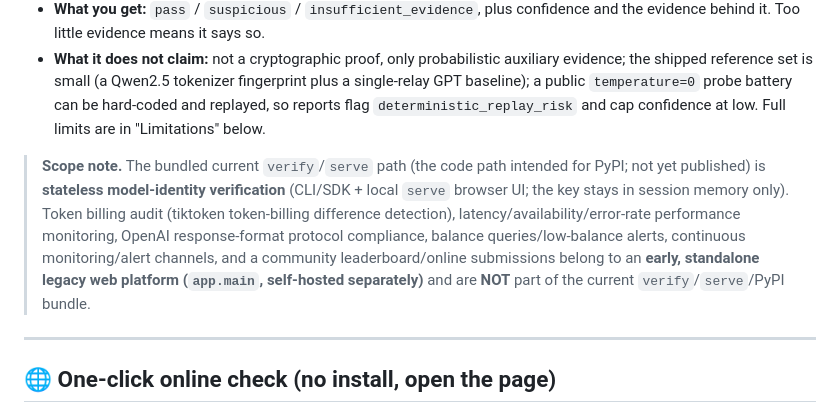
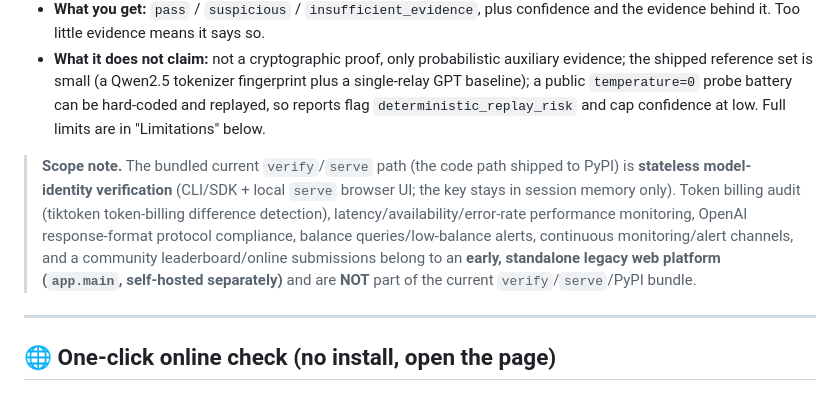
Before and after one commit to dafahaha/transit-truth, a Markdown page: README.en.md, the part around the change. Rendered like a GitHub page.

```diff
--- a/README.en.md
+++ b/README.en.md
@@ -19,7 +19,7 @@ Built for LLM-security researchers, agent developers, and anyone who routes LLM
 - **What you get:** `pass` / `suspicious` / `insufficient_evidence`, plus confidence and the evidence behind it. Too little evidence means it says so.
 - **What it does not claim:** not a cryptographic proof, only probabilistic auxiliary evidence; the shipped reference set is small (a Qwen2.5 tokenizer fingerprint plus a single-relay GPT baseline); a public `temperature=0` probe battery can be hard-coded and replayed, so reports flag `deterministic_replay_risk` and cap confidence at low. Full limits are in "Limitations" below.
 
-> **Scope note.** The bundled current `verify`/`serve` path (the code path intended for PyPI; not yet published) is **stateless model-identity verification** (CLI/SDK + local `serve` browser UI; the key stays in session memory only). Token billing audit (tiktoken token-billing difference detection), latency/availability/error-rate performance monitoring, OpenAI response-format protocol compliance, balance queries/low-balance alerts, continuous monitoring/alert channels, and a community leaderboard/online submissions belong to an **early, standalone legacy web platform (`app.main`, self-hosted separately)** and are **NOT** part of the current `verify`/`serve`/PyPI bundle.
+> **Scope note.** The bundled current `verify`/`serve` path (the code path shipped to PyPI) is **stateless model-identity verification** (CLI/SDK + local `serve` browser UI; the key stays in session memory only). Token billing audit (tiktoken token-billing difference detection), latency/availability/error-rate performance monitoring, OpenAI response-format protocol compliance, balance queries/low-balance alerts, continuous monitoring/alert channels, and a community leaderboard/online submissions belong to an **early, standalone legacy web platform (`app.main`, self-hosted separately)** and are **NOT** part of the current `verify`/`serve`/PyPI bundle.
 
 ---
 
```
Also changed, not shown: docs/PUBLISHING.md (+15 -19 lines).
